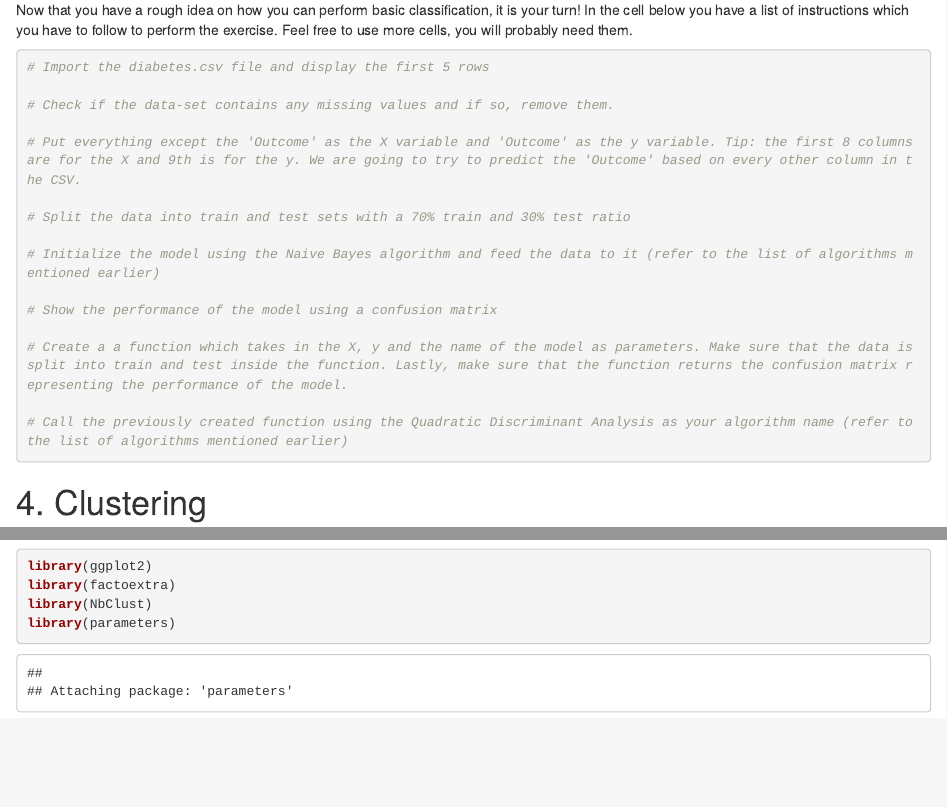
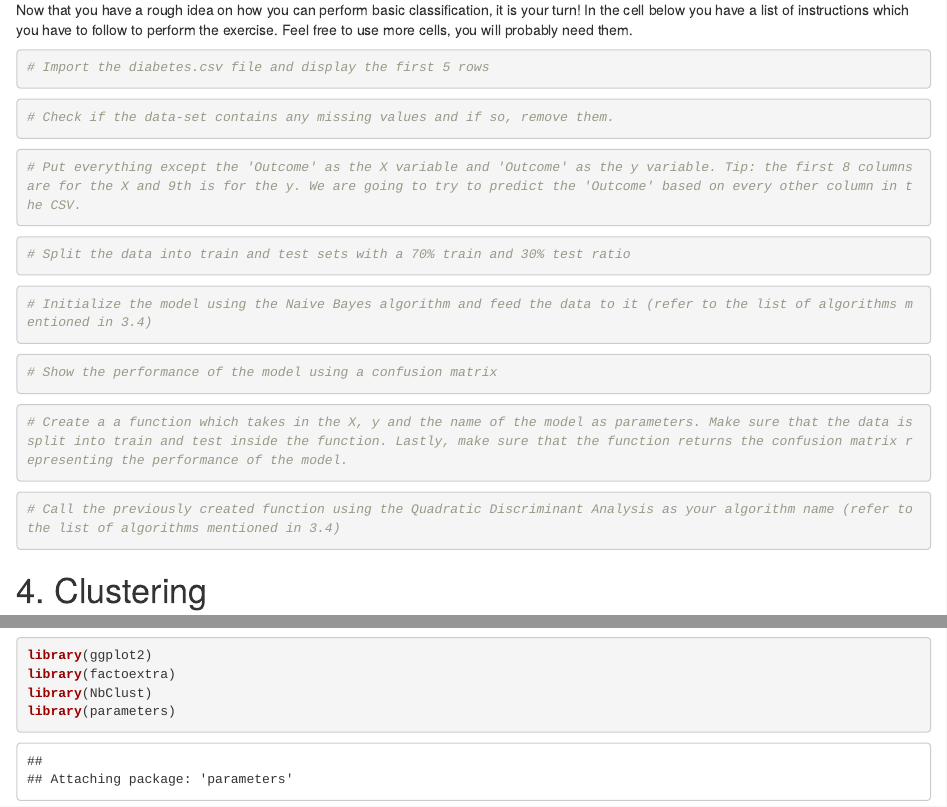
Before and after one commit to mm55355/R-workshop, an R Markdown document (R workshop notebook.Rmd): the page in a window 1100 px wide, from 4420 px down, and a second part further down, joined at a grey line. Rendered offline with R 4.5, knitr and Pandoc, with nearby package versions; some code elsewhere in the file could not run offline.

Commit message:
gave more cells for exercise to avoid headache

````diff
--- a/R workshop notebook.Rmd
+++ b/R workshop notebook.Rmd
@@ -165,20 +165,34 @@ Now that you have a rough idea on how you can perform basic classification, it i
 
 ```{r}
 # Import the diabetes.csv file and display the first 5 rows
+```
 
+```{r}
 # Check if the data-set contains any missing values and if so, remove them.
+```
 
+```{r}
 # Put everything except the 'Outcome' as the X variable and 'Outcome' as the y variable. Tip: the first 8 columns are for the X and 9th is for the y. We are going to try to predict the 'Outcome' based on every other column in the CSV.
+```
 
+```{r}
 # Split the data into train and test sets with a 70% train and 30% test ratio
+```
 
-# Initialize the model using the Naive Bayes algorithm and feed the data to it (refer to the list of algorithms mentioned earlier)
+```{r}
+# Initialize the model using the Naive Bayes algorithm and feed the data to it (refer to the list of algorithms mentioned in 3.4)
+```
 
+```{r}
 # Show the performance of the model using a confusion matrix
+```
 
+```{r}
 # Create a a function which takes in the X, y and the name of the model as parameters. Make sure that the data is split into train and test inside the function. Lastly, make sure that the function returns the confusion matrix representing the performance of the model.
+```
 
-# Call the previously created function using the Quadratic Discriminant Analysis as your algorithm name (refer to the list of algorithms mentioned earlier)
+```{r}
+# Call the previously created function using the Quadratic Discriminant Analysis as your algorithm name (refer to the list of algorithms mentioned in 3.4)
 ```
 
 # 4. Clustering
````
Also changed, not shown: R workshop notebook.nb.html.
